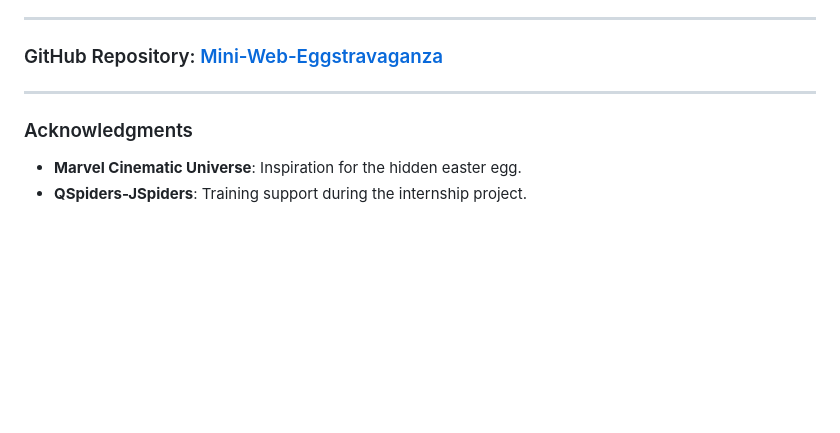
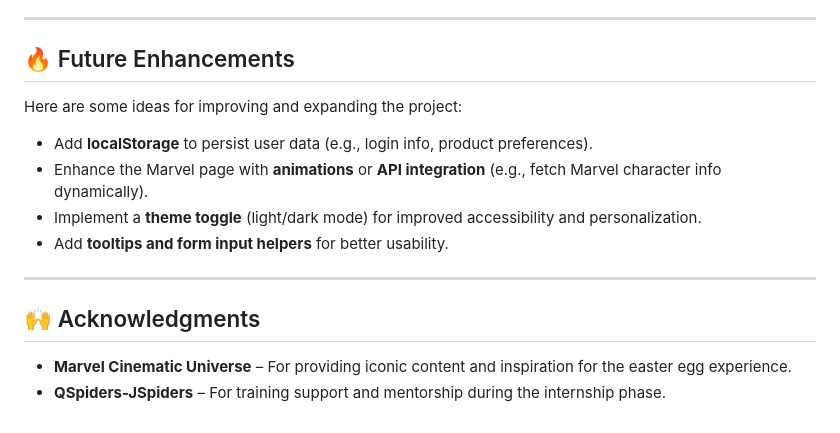
Before and after one commit to er-anubhavgoel/Mini-Web-Eggstravaganza, a Markdown page: README.md, the part around one of its changes. Drawn GitHub-style; blank space fills up the shorter version.

```diff
--- a/README.md
+++ b/README.md
@@ -121,11 +96,17 @@ Feel free to reach out for any questions or suggestions:
 
 ---
 
-### GitHub Repository: [Mini-Web-Eggstravaganza](https://github.com/er-anubhavgoel/Mini-Web-Eggstravaganza)
+## 🔥 Future Enhancements
+
+Here are some ideas for improving and expanding the project:
+- Add **localStorage** to persist user data (e.g., login info, product preferences).
+- Enhance the Marvel page with **animations** or **API integration** (e.g., fetch Marvel character info dynamically).
+- Implement a **theme toggle** (light/dark mode) for improved accessibility and personalization.
+- Add **tooltips and form input helpers** for better usability.
 
 ---
 
-### Acknowledgments
+## 🙌 Acknowledgments
 
-- **Marvel Cinematic Universe**: Inspiration for the hidden easter egg.
-- **QSpiders-JSpiders**: Training support during the internship project.
+- **Marvel Cinematic Universe** – For providing iconic content and inspiration for the easter egg experience.
+- **QSpiders-JSpiders** – For training support and mentorship during the internship phase.
```
Also changed, not shown: other parts of README.md (+67 -92 lines).
